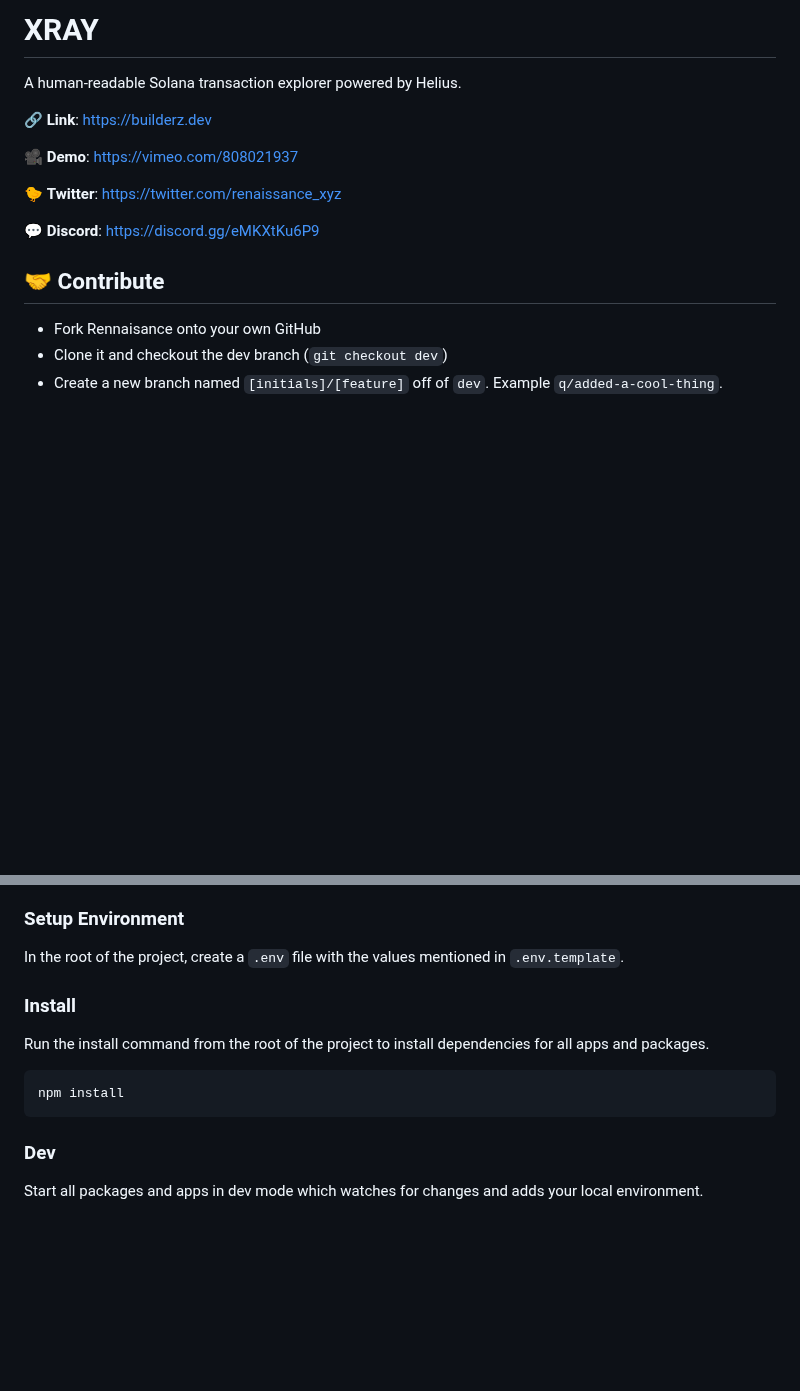
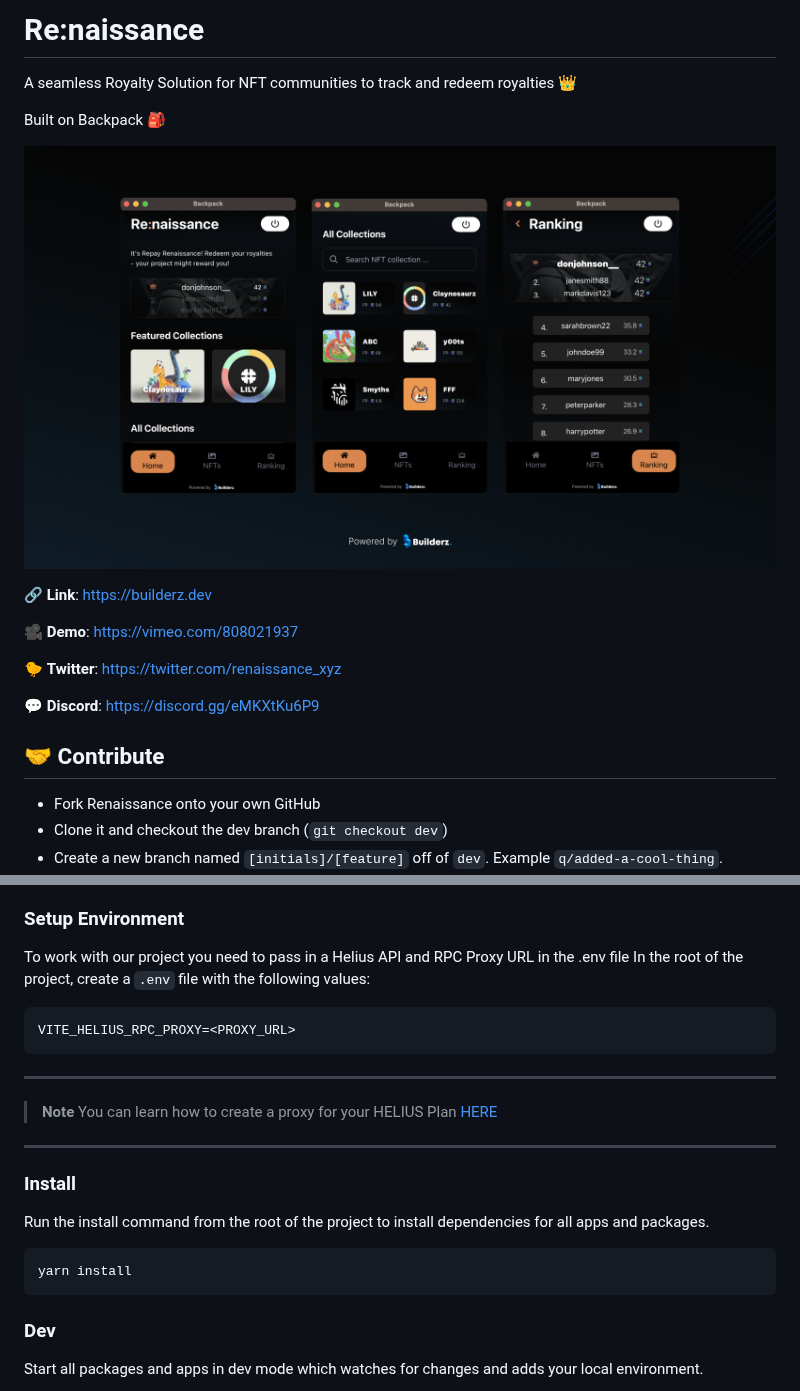
Before and after one commit to builderz-labs/renaissance-xnft, a Markdown page: README.md, 2 parts joined by grey strips. Drawn GitHub-style; pictures changed too: public/preview.png (added); blank space fills up the shorter version.

````diff
--- a/README.md
+++ b/README.md
@@ -1,6 +1,10 @@
-# XRAY
+# Re:naissance
 
-A human-readable Solana transaction explorer powered by Helius.
+A seamless Royalty Solution for NFT communities to track and redeem royalties 👑
+
+Built on Backpack 🎒
+
+![Renaissance](/public/preview.png)
 
 🔗 **Link**: <https://builderz.dev>
 
@@ -12,7 +16,7 @@ A human-readable Solana transaction explorer powered by Helius.
 
 ## 🤝 Contribute
 
-- Fork Rennaisance onto your own GitHub
+- Fork Renaissance onto your own GitHub
 - Clone it and checkout the dev branch (`git checkout dev`)
 - Create a new branch named `[initials]/[feature]` off of `dev`. Example `q/added-a-cool-thing`.
 - When ready for us to review your changes, create a PR with your new branch to be merged into the `dev` branch on the official xNFT.
@@ -35,14 +39,25 @@ A human-readable Solana transaction explorer powered by Helius.
 
 ### Setup Environment
 
-In the root of the project, create a `.env` file with the values mentioned in `.env.template`.
+To work with our project you need to pass in a Helius API and RPC Proxy URL in the .env file In the root of the project, create a `.env` file with the following values:
+
+```
+VITE_HELIUS_RPC_PROXY=<PROXY_URL>
+```
+
+---
+
+> **Note**
+> You can learn how to create a proxy for your HELIUS Plan [HERE](https://docs.helius.xyz/reference/how-to-stop-your-api-key-from-leaking)
+
+---
 
 ### Install
 
 Run the install command from the root of the project to install dependencies for all apps and packages.
 
 ```sh
-npm install
+yarn install
 ```
 
 ### Dev
````
